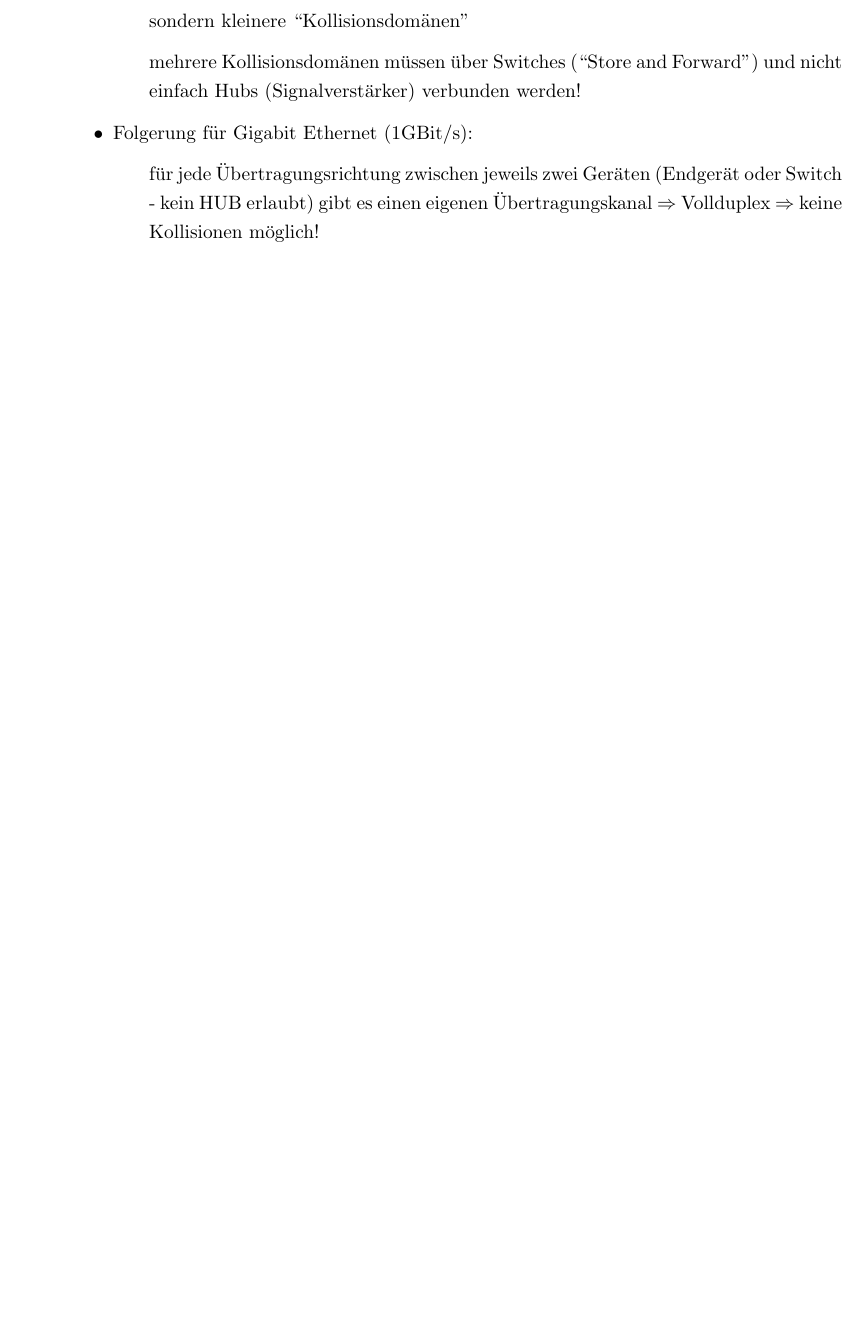
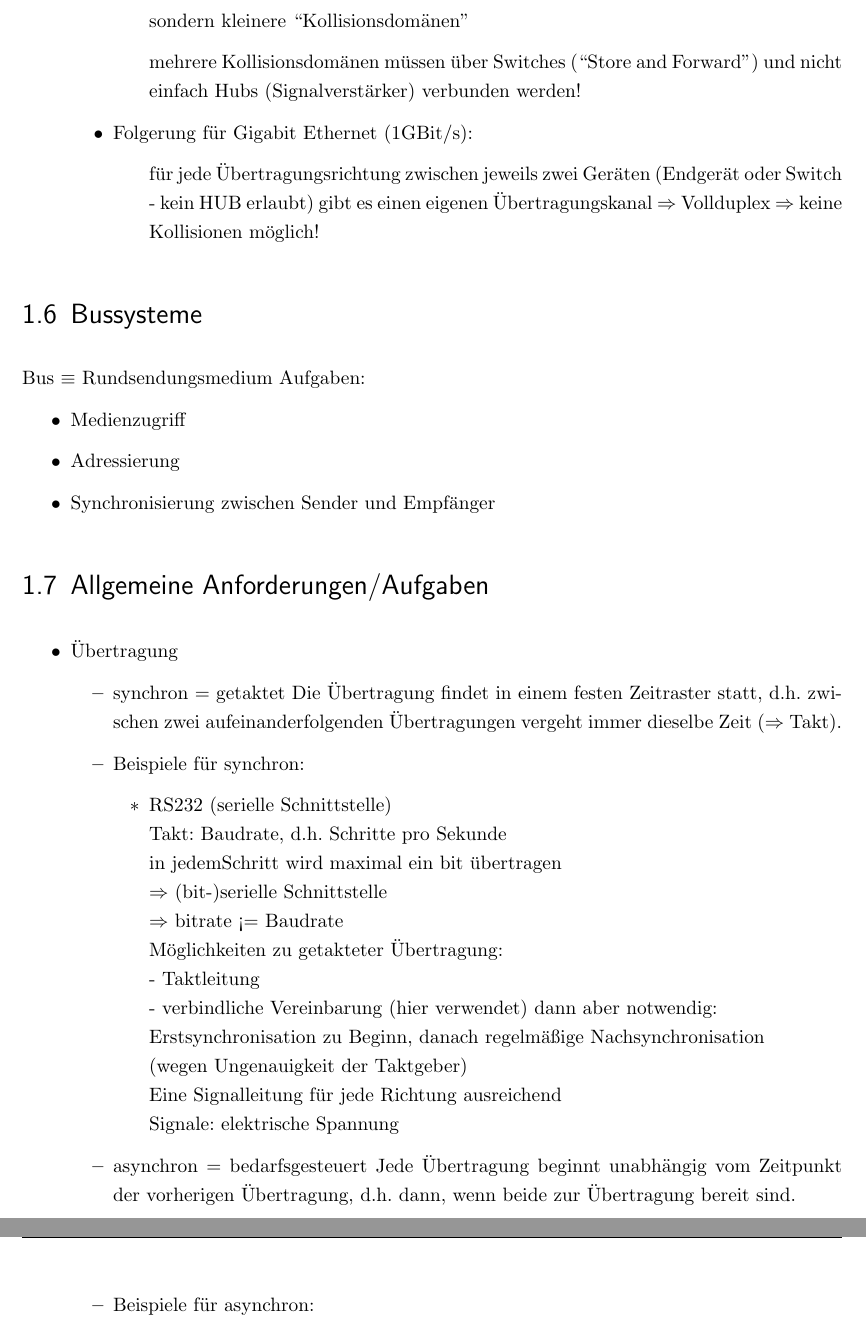
Before and after one commit to julses/Bussysteme, a LaTeX document (Skript.tex, which reads content/01-Grundlagen.tex): part of page 11 of 11 before the commit and two parts of pages 11 and 12 of 12 after it, the two joined at a grey line, cut so that both start at the same text, the shorter picture padded with empty space. The pictures show the PDF file Skript.pdf that the author committed with the source.

Commit message:
Neue Infos
Vorlesung bis rs 232

```diff
--- a/content/01-Grundlagen.tex
+++ b/content/01-Grundlagen.tex
@@ -178,5 +178,40 @@ Zur sicheren Kollisionserkennung muss die Mindestlänge eines Paketes auch und g
 \item[]für jede Übertragungsrichtung zwischen jeweils zwei Geräten (Endgerät oder Switch -  kein HUB erlaubt) gibt es einen eigenen Übertragungskanal $\Rightarrow$ Vollduplex $\Rightarrow$ keine Kollisionen möglich!
 \end{itemize}
 \end{itemize}
+\end{description}
 
-\end{description}
+\section{Bussysteme}
+Bus $\equiv$ Rundsendungsmedium
+Aufgaben:
+\begin{itemize}
+\item Medienzugriff
+\item Adressierung
+\item Synchronisierung zwischen Sender und Empfänger
+\end{itemize}
+
+\section{Allgemeine Anforderungen/Aufgaben}
+\begin{itemize}
+\item Übertragung
+\begin{itemize}
+\item synchron $=$ getaktet
+Die Übertragung findet in einem festen Zeitraster statt, d.h. zwischen zwei aufeinanderfolgenden Übertragungen vergeht immer dieselbe Zeit ($\Rightarrow$ Takt).
+\item Beispiele für synchron:
+\begin{itemize}
+\item  RS232 (serielle Schnittstelle)\\
+Takt: Baudrate, d.h. Schritte pro Sekunde\\
+in jedemSchritt wird maximal ein bit übertragen\\
+$\Rightarrow$ (bit-)serielle Schnittstelle\\
+$\Rightarrow$ bitrate <= Baudrate\\
+Möglichkeiten zu getakteter Übertragung:\\
+- Taktleitung\\
+- verbindliche Vereinbarung (hier verwendet) dann aber notwendig:\\ Erstsynchronisation zu Beginn, danach regelmäßige Nachsynchronisation\\ (wegen Ungenauigkeit der Taktgeber)\\
+Eine Signalleitung für jede Richtung ausreichend\\
+Signale: elektrische Spannung
+
+\end{itemize}
+\item asynchron $=$ bedarfsgesteuert
+Jede Übertragung beginnt unabhängig vom Zeitpunkt der vorherigen Übertragung, d.h. dann, wenn beide zur Übertragung bereit sind.
+\item Beispiele für asynchron:
+
+	\end{itemize}
+\end{itemize}
```
Also changed, not shown: Skript.pdf, 1 other file.
